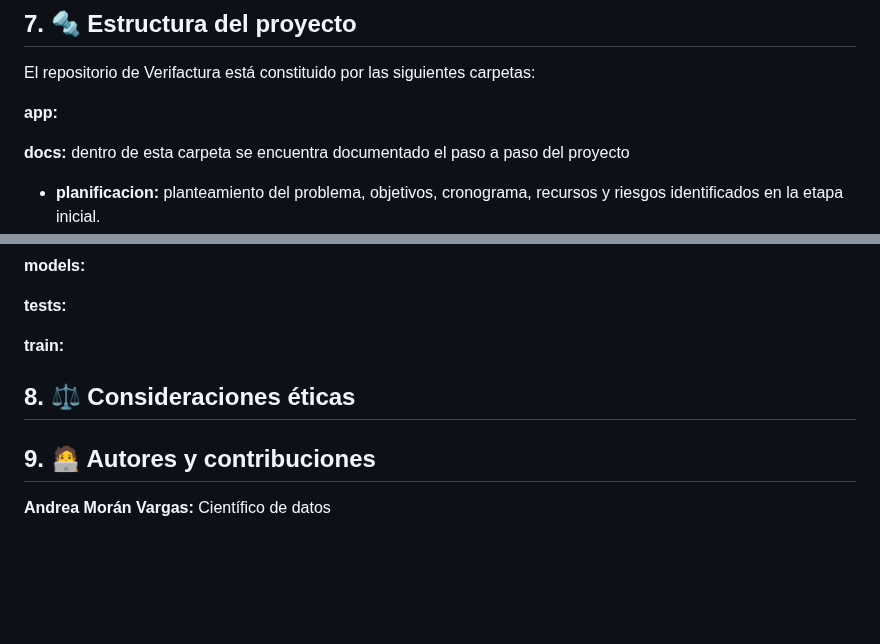
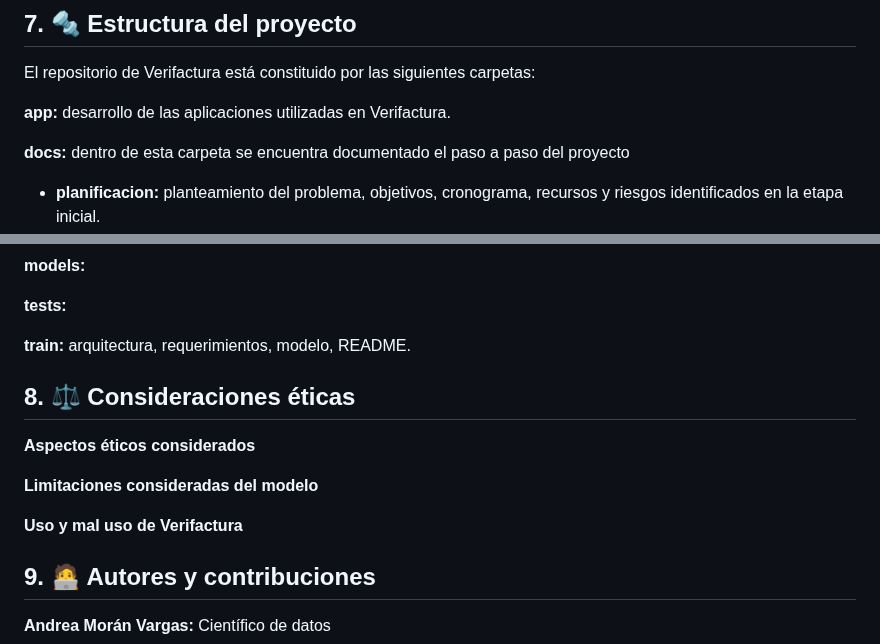
Before and after one commit to Pvidal4/Verifactura, a Markdown page: README.md, 2 parts joined by grey strips. Rendered like a GitHub page; blank space fills up the shorter version.

Commit message:
Enhance README with additional section details
Added descriptions for app, train, and ethical considerations sections.

```diff
--- a/README.md
+++ b/README.md
@@ -36,7 +36,7 @@ Cada registro fue clasificado en una de las cinco categorías de usuario: Famili
 ## 7. 🔩 Estructura del proyecto
 El repositorio de Verifactura está constituido por las siguientes carpetas:
 
-**app:**
+**app:** desarrollo de las aplicaciones utilizadas en Verifactura.
 
 **docs:** dentro de esta carpeta se encuentra documentado el paso a paso del proyecto
 * **planificacion:** planteamiento del problema, objetivos, cronograma, recursos y riesgos identificados en la etapa inicial.
@@ -52,8 +52,18 @@ El repositorio de Verifactura está constituido por las siguientes carpetas:
 
 **tests:**
 
-**train:**
+**train:** arquitectura, requerimientos, modelo, README.
+
 ## 8. ⚖ Consideraciones éticas
+
+**Aspectos éticos considerados**
+
+**Limitaciones consideradas del modelo**
+
+**Uso y mal uso de Verifactura**
+
+
+
 ## 9. 🧑‍💻 Autores y contribuciones
 
 **Andrea Morán Vargas:** Científico de datos
```
